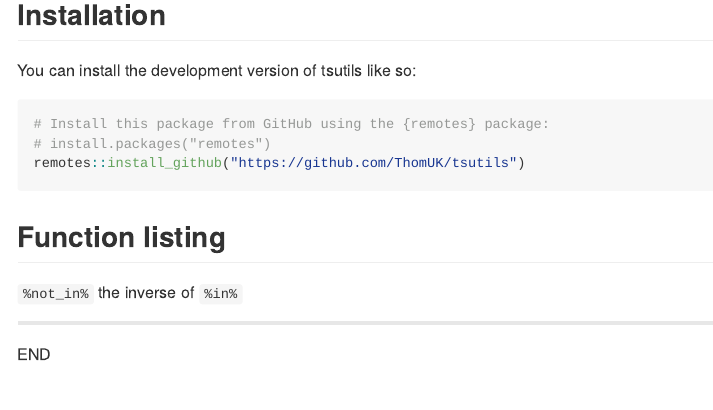
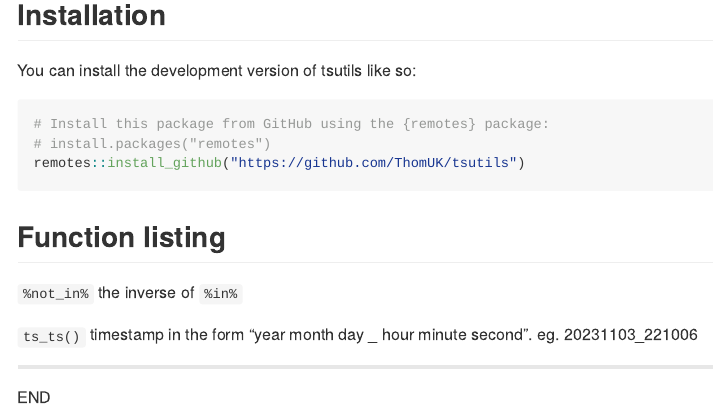
Before and after one commit to ThomUK/tutils, an R Markdown document (README.Rmd): the page in a window 1100 px wide, from 160 px down. The pictures show the output file README.md that the author committed with the source, drawn offline in the style of GitHub.

Commit message:
update documentation

```diff
--- a/README.Rmd
+++ b/README.Rmd
@@ -31,6 +31,8 @@
 
 `%not_in%` the inverse of `%in%`
 
+`ts_ts()` timestamp in the form "year month day _ hour minute second". eg. 20231103_221006
+
 ---
 
 END
```
Also changed, not shown: README.md, 3 other files.
